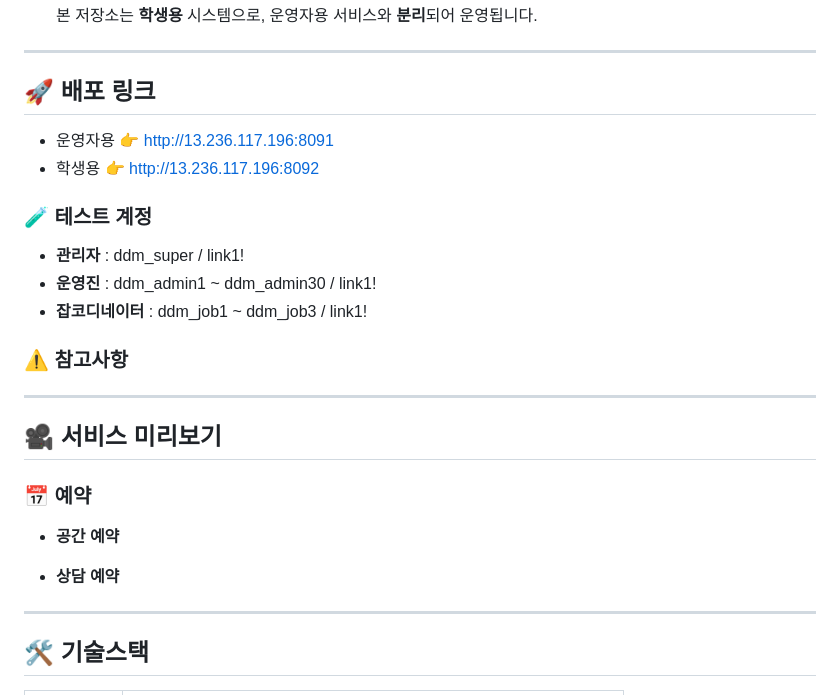
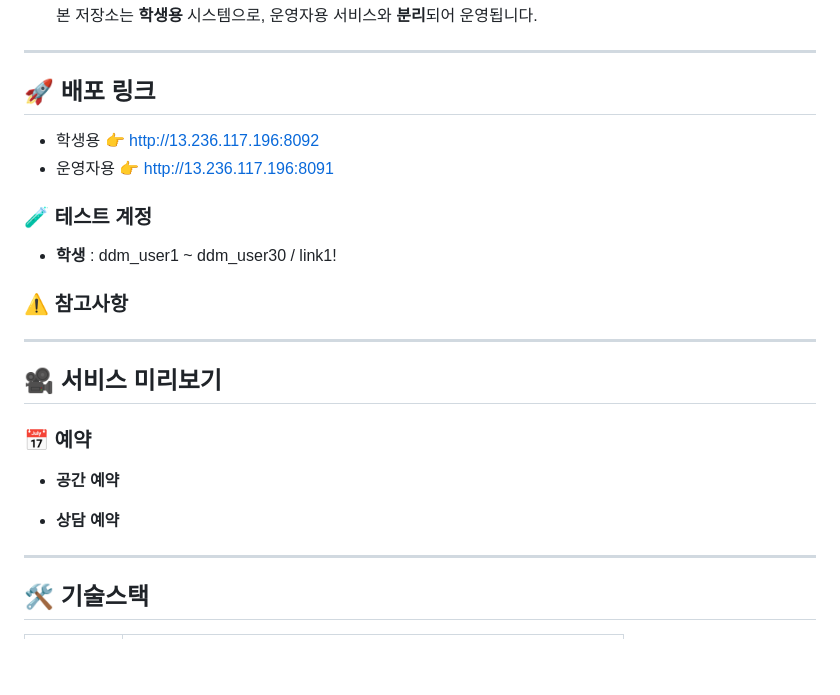
Before and after one commit to KwangJin95/sesac_link_user, a Markdown page: README.md, the part around one of its changes. GitHub-like rendering; blank space fills up the shorter version.

```diff
--- a/README.md
+++ b/README.md
@@ -19,16 +19,13 @@
 ---
 
 ## 🚀 배포 링크
+- 학생용 👉 http://13.236.117.196:8092
 - 운영자용 👉 http://13.236.117.196:8091
-- 학생용 👉 http://13.236.117.196:8092
 
 ### 🧪 테스트 계정
-- **관리자** : ddm_super / link1!
-- **운영진** : ddm_admin1 ~ ddm_admin30 / link1!
-- **잡코디네이터** : ddm_job1 ~ ddm_job3 / link1!
+- **학생** : ddm_user1 ~ ddm_user30 / link1!
 
 ### ⚠️ 참고사항
-
 
 ---
 
@@ -39,9 +36,6 @@
 
 
 - **상담 예약**
-
-
-
 
 ---
 
```
Also changed, not shown: other parts of README.md (+29 -177 lines).
